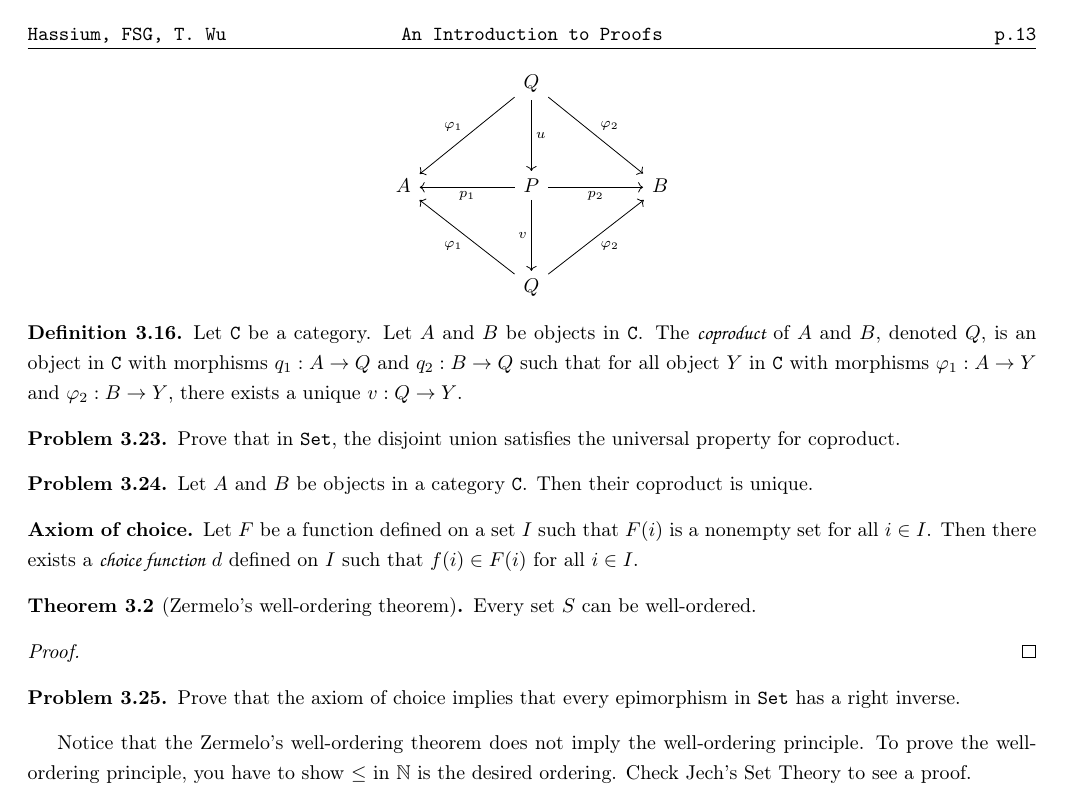
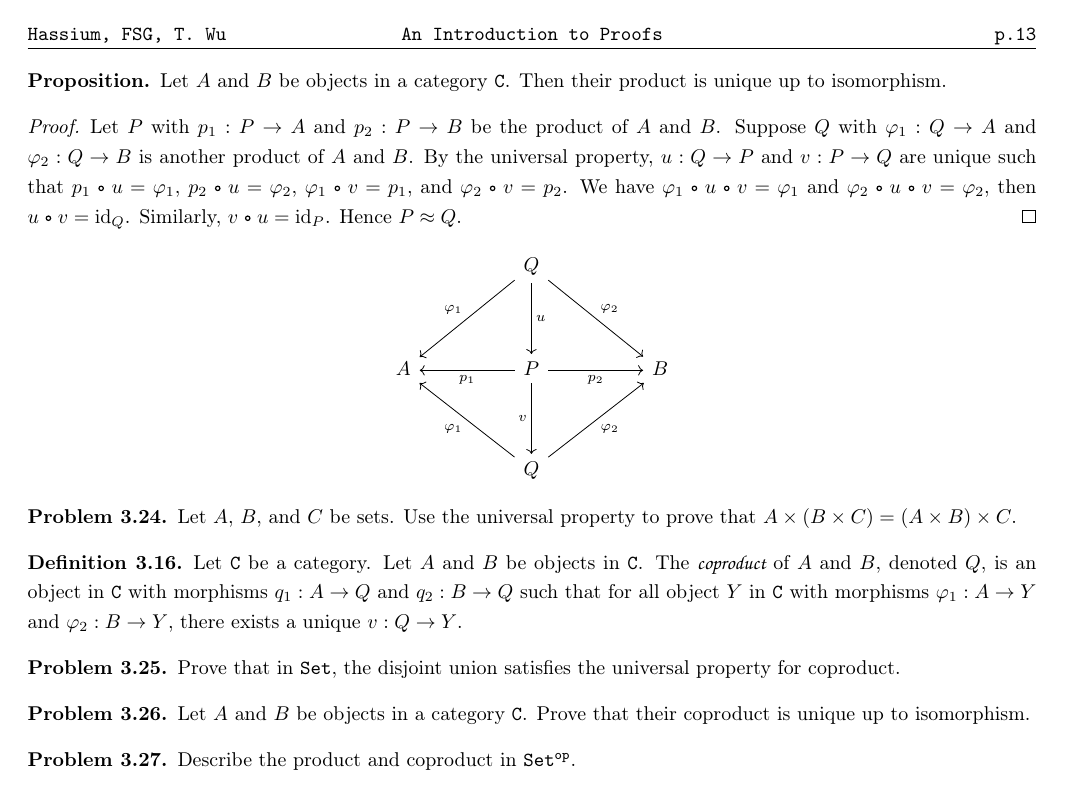
Before and after one commit to tfu2022/An-Introduction-to-Proofs, a LaTeX document (An Introduction to Proofs.tex): page 13 of 16. The pictures show the PDF file An Introduction to Proofs.pdf that the author committed with the source.

Commit message:
finish sec3, change plan, ac in sec4

```diff
--- a/An Introduction to Proofs.tex
+++ b/An Introduction to Proofs.tex
@@ -643,6 +643,9 @@ Let sets be objects, let functions be morphisms, and let the composition of morp
 \end{problem}
 \begin{problem}
     Let $\cft{C}$ be a category. Let a system $\cop{C}$ consists of all objects in $\cft{C}$ and all morphisms $f:A\to B$ if $B\to A$ is a morphism in $\cft{C}$. Prove that $\cop{C}$ is indeed a category. This is called the \hdef{dual category} of $\cft{C}$.
+\end{problem}
+\begin{problem}
+    Prove that the identity morphism is unique for each object $A$ in a category $\cft{C}$.
 \end{problem}
 \begin{definition}
     Let $\cft{C}$ be a category. A morphism $f:A\to B$ is a \hdef{monomorphism} if for all $g,h:C\to A$, $f\comp g=g\comp h$ implies $g=h$. A morphism $f:A\to B$ is called an \hdef{epimorphism} if for all $i,j:B\to D$, $i\comp f=j\comp f$ implies $i=j$.
@@ -754,10 +757,10 @@ This completes our proof of the universal property for quotient sets.
     Prove that in $\cft{Set}$, the Cartesian product satisfies the universal property for product.
 \end{problem}
 \begin{proposition}
-    Let $A$ and $B$ be objects in a category $\cft{C}$. Then their product is unique.
+    Let $A$ and $B$ be objects in a category $\cft{C}$. Then their product is unique up to isomorphism.
 \end{proposition}
 \begin{proof}
-
+    Let $P$ with ${p}_{1}:P\to A$ and ${p}_{2}:P\to B$ be the product of $A$ and $B$. Suppose $Q$ with ${\vp}_{1}:Q\to A$ and ${\vp}_{2}:Q\to B$ is another product of $A$ and $B$. By the universal property, $u:Q\to P$ and $v:P\to Q$ are unique such that ${p}_{1}\comp u={\vp}_{1}$, ${p}_{2}\comp u={\vp}_{2}$, ${\vp}_{1}\comp v={p}_{1}$, and ${\vp}_{2}\comp v={p}_{2}$. We have ${\vp}_{1}\comp u\comp v={\vp}_{1}$ and ${\vp}_{2}\comp u\comp v={\vp}_{2}$, then $u\comp v={\id}_{Q}$. Similarly, $v\comp u={\id}_{P}$. Hence $P\iso Q$.
 \end{proof}
 \begin{center}
     \begin{tikzcd}
@@ -776,8 +779,9 @@ This completes our proof of the universal property for quotient sets.
         \arrow["{{\vp}_{2}}"', from=5-3, to=3-5]
     \end{tikzcd}
 \end{center}
-
-
+\begin{problem}
+    Let $A$, $B$, and $C$ be sets. Use the universal property to prove that $A\times(B\times C)=(A\times B)\times C$.
+\end{problem}
 \begin{definition}
     Let $\cft{C}$ be a category. Let $A$ and $B$ be objects in $\cft{C}$. The \hdef{coproduct} of $A$ and $B$, denoted $Q$, is an object in $\cft{C}$ with morphisms ${q}_{1}:A\to Q$ and ${q}_{2}:B\to Q$ such that for all object $Y$ in $\cft{C}$ with morphisms ${\vp}_{1}:A\to Y$ and ${\vp}_{2}:B\to Y$, there exists a unique $v:Q\to Y$.
 \end{definition}
@@ -785,24 +789,12 @@ This completes our proof of the universal property for quotient sets.
     Prove that in $\cft{Set}$, the disjoint union satisfies the universal property for coproduct.
 \end{problem}
 \begin{problem}
-    Let $A$ and $B$ be objects in a category $\cft{C}$. Then their coproduct is unique.
+    Let $A$ and $B$ be objects in a category $\cft{C}$. Prove that their coproduct is unique up to isomorphism.
+\end{problem}
+\begin{problem}
+    Describe the product and coproduct in $\cop{Set}$.
 \end{problem}
 
-\customtheorem{Axiom of choice}
-\begin{Axiom of choice}\index{axiom of choice}
-    Let $F$ be a function defined on a set $I$ such that $F(i)$ is a nonempty set for all $i\in I$. Then there exists a \hdef{choice function} $d$ defined on $I$ such that $f(i)\in F(i)$ for all $i\in I$.
-\end{Axiom of choice}
-\begin{theorem}[Zermelo's well-ordering theorem]
-    Every set $S$ can be well-ordered.
-\end{theorem}
-\begin{proof}
-
-\end{proof}
-\begin{problem}
-    Prove that the axiom of choice implies that every epimorphism in $\cft{Set}$ has a right inverse.
-\end{problem}
-\par
-Notice that the Zermelo's well-ordering theorem does not imply the well-ordering principle. To prove the well-ordering principle, you have to show $\le$ in $\N$ is the desired ordering. Check Jech's Set Theory to see a proof.
 
 
 \newpage
```
Also changed, not shown: An Introduction to Proofs.pdf, An Introduction to Proofs.tex (18 more changed lines), 1 other file.
